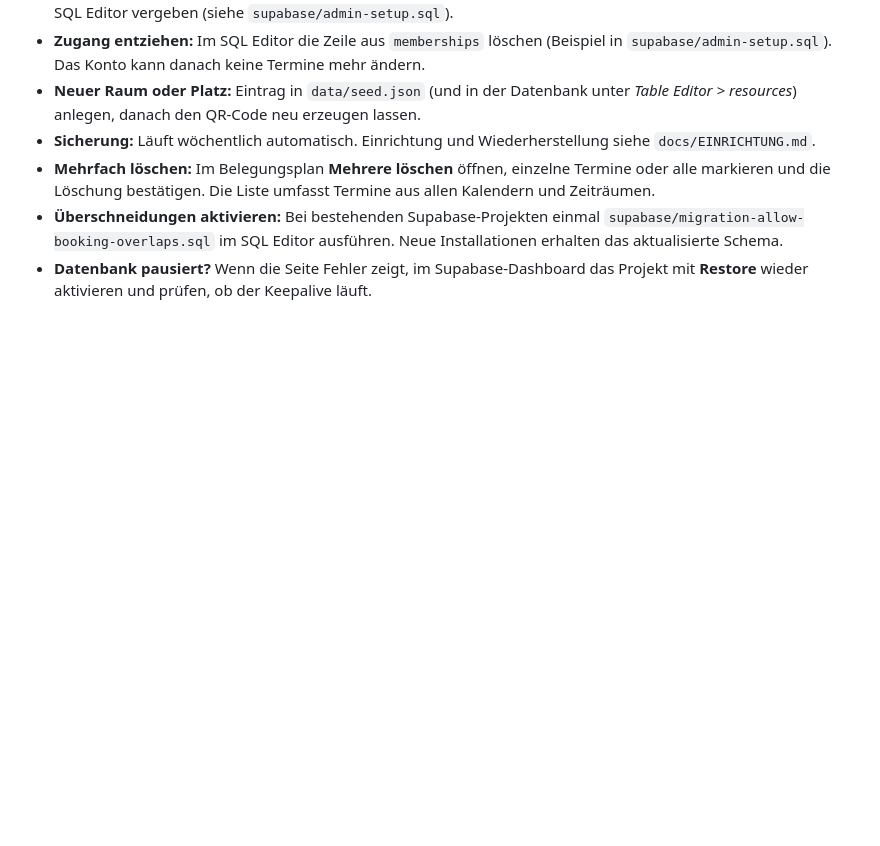
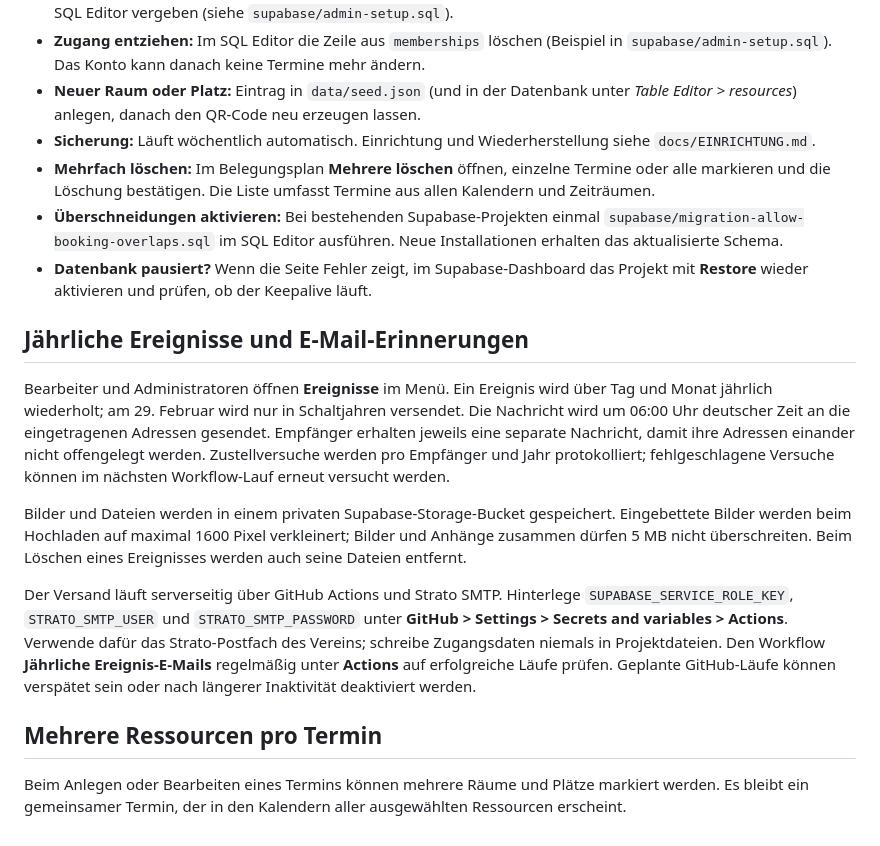
Before and after one commit to vfb-groetzingen/Vereinskalender, a Markdown page: docs/PFLEGE.md, the part around the change. Drawn GitHub-style; blank space fills up the shorter version.

```diff
--- a/docs/PFLEGE.md
+++ b/docs/PFLEGE.md
@@ -126,3 +126,16 @@ Bitte prüfen, ob der Computer auf die deutsche Zeitzone eingestellt ist. Die Um
 - **Mehrfach löschen:** Im Belegungsplan **Mehrere löschen** öffnen, einzelne Termine oder alle markieren und die Löschung bestätigen. Die Liste umfasst Termine aus allen Kalendern und Zeiträumen.
 - **Überschneidungen aktivieren:** Bei bestehenden Supabase-Projekten einmal `supabase/migration-allow-booking-overlaps.sql` im SQL Editor ausführen. Neue Installationen erhalten das aktualisierte Schema.
 - **Datenbank pausiert?** Wenn die Seite Fehler zeigt, im Supabase-Dashboard das Projekt mit **Restore** wieder aktivieren und prüfen, ob der Keepalive läuft.
+
+
+## Jährliche Ereignisse und E-Mail-Erinnerungen
+
+Bearbeiter und Administratoren öffnen **Ereignisse** im Menü. Ein Ereignis wird über Tag und Monat jährlich wiederholt; am 29. Februar wird nur in Schaltjahren versendet. Die Nachricht wird um 06:00 Uhr deutscher Zeit an die eingetragenen Adressen gesendet. Empfänger erhalten jeweils eine separate Nachricht, damit ihre Adressen einander nicht offengelegt werden. Zustellversuche werden pro Empfänger und Jahr protokolliert; fehlgeschlagene Versuche können im nächsten Workflow-Lauf erneut versucht werden.
+
+Bilder und Dateien werden in einem privaten Supabase-Storage-Bucket gespeichert. Eingebettete Bilder werden beim Hochladen auf maximal 1600 Pixel verkleinert; Bilder und Anhänge zusammen dürfen 5 MB nicht überschreiten. Beim Löschen eines Ereignisses werden auch seine Dateien entfernt.
+
+Der Versand läuft serverseitig über GitHub Actions und Strato SMTP. Hinterlege `SUPABASE_SERVICE_ROLE_KEY`, `STRATO_SMTP_USER` und `STRATO_SMTP_PASSWORD` unter **GitHub > Settings > Secrets and variables > Actions**. Verwende dafür das Strato-Postfach des Vereins; schreibe Zugangsdaten niemals in Projektdateien. Den Workflow **Jährliche Ereignis-E-Mails** regelmäßig unter **Actions** auf erfolgreiche Läufe prüfen. Geplante GitHub-Läufe können verspätet sein oder nach längerer Inaktivität deaktiviert werden.
+
+## Mehrere Ressourcen pro Termin
+
+Beim Anlegen oder Bearbeiten eines Termins können mehrere Räume und Plätze markiert werden. Es bleibt ein gemeinsamer Termin, der in den Kalendern aller ausgewählten Ressourcen erscheint.
```
Also changed, not shown: docs/EINRICHTUNG.md (+18 -13 lines), docs/TESTPROTOKOLL.md (+6 -4 lines).
